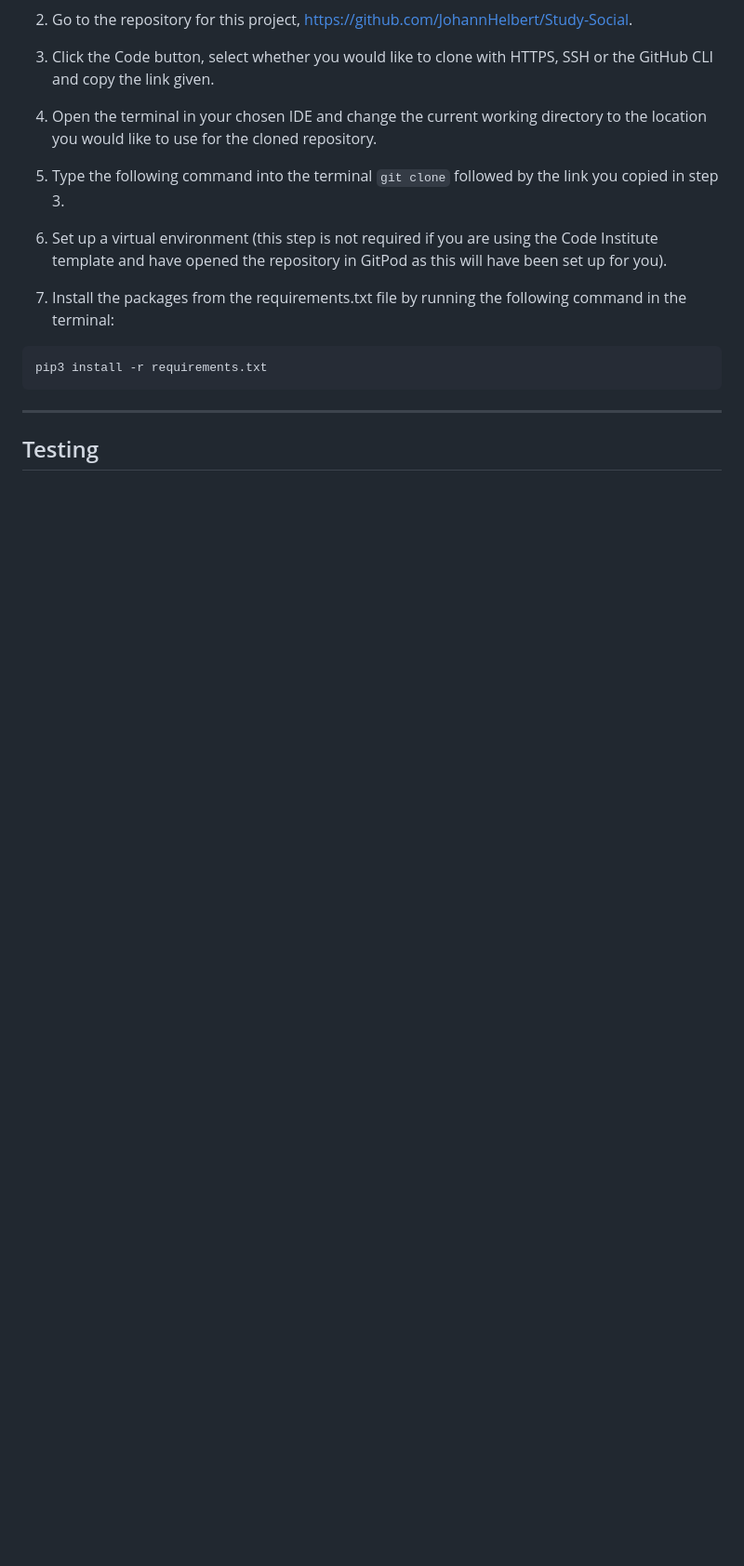
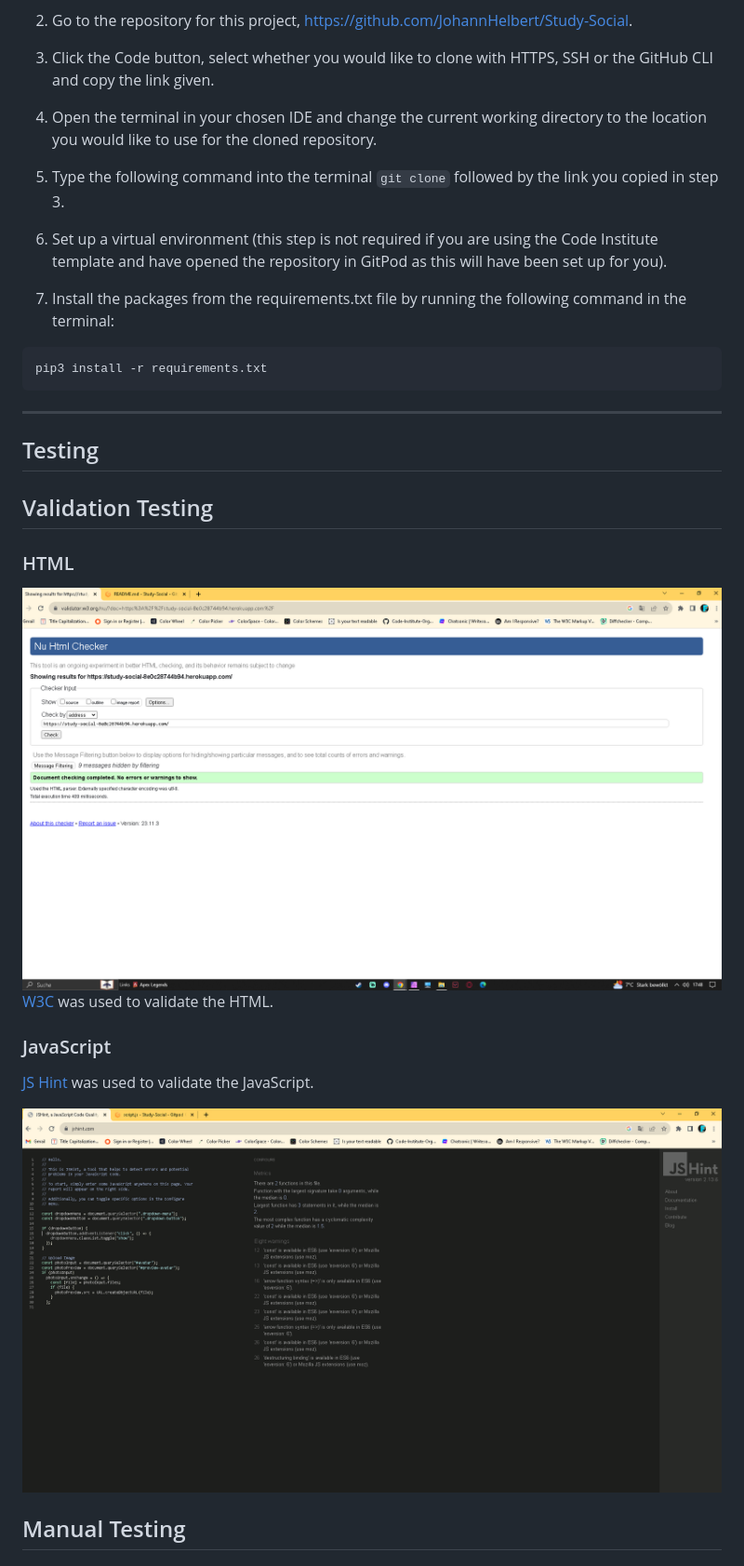
Before and after one commit to JohannHelbert/Study-Social, a Markdown page: README.md, the part around the change printed below. Shown: that part at 93% size. Drawn GitHub-style; pictures changed too: assets/images/html w3c testing.png (added), assets/images/javascript testing jshint.png (added); blank space fills up the shorter version.

Commit message:
finish readme

```diff
--- a/README.md
+++ b/README.md
@@ -401,4 +358,19 @@ pip3 install -r requirements.txt
 
 ## Testing
 
+## Validation Testing
 
+### HTML
+
+<img src="assets/images/html w3c testing.png">
+
+[W3C](https://validator.w3.org/) was used to validate the HTML.
+
+### JavaScript
+
+[JS Hint](https://jshint.com/) was used to validate the JavaScript.
+
+<img src="assets/images/javascript testing jshint.png">
+
+## Manual Testing
+
```
Also changed, not shown: other parts of README.md (+48 -60 lines).
